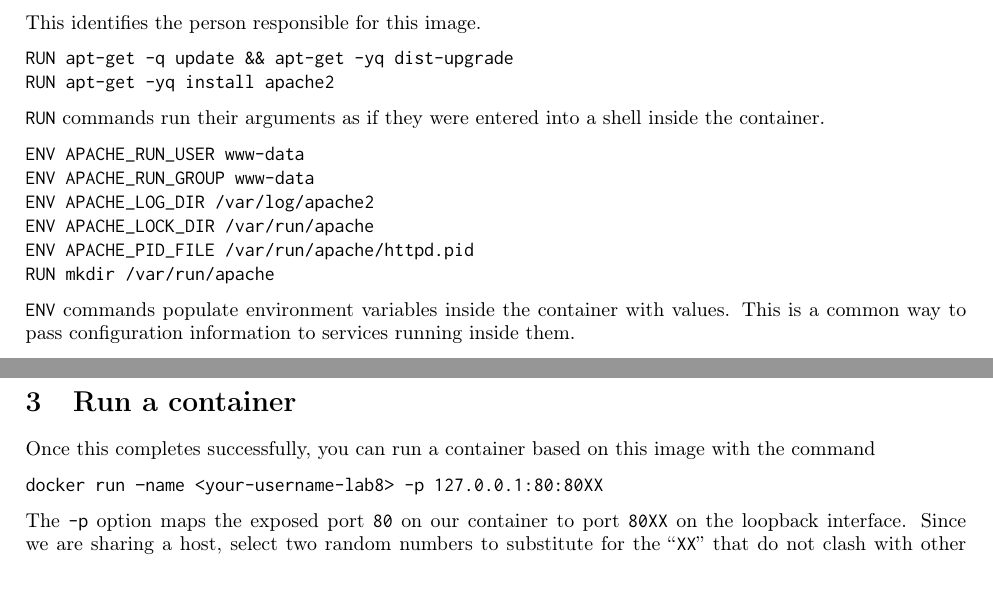
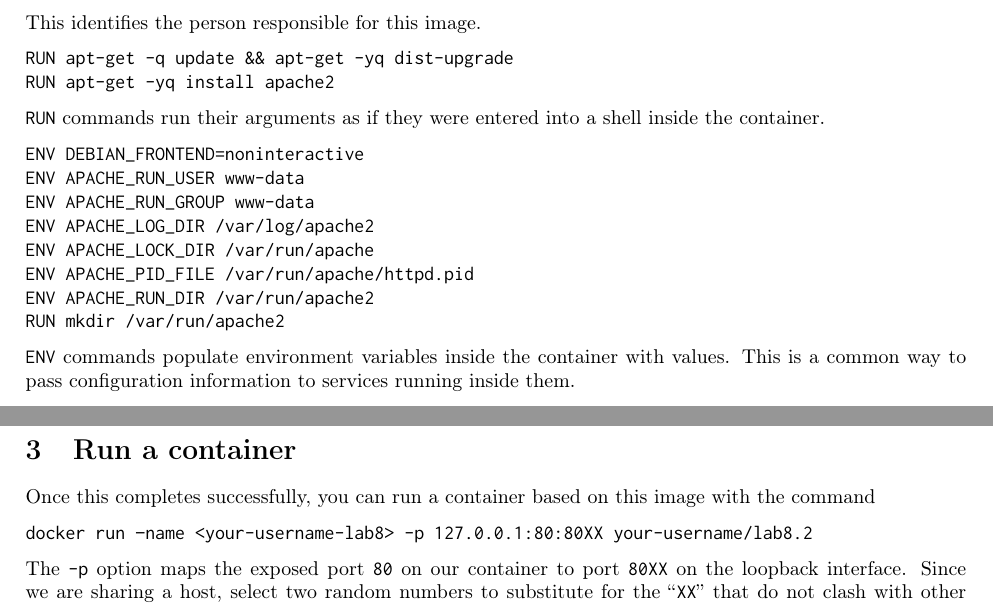
Before and after one commit to tclark/op-virtualisation, a LaTeX document (week08/tex/lab08.2-docker-review.tex): two parts of pages 2 and 3 of 3, joined at a grey line, cut so that both start at the same text, the shorter picture padded with empty space. Compiled offline with pdfLaTeX.

Commit message:
fixed typos

```diff
--- a/week08/tex/lab08.2-docker-review.tex
+++ b/week08/tex/lab08.2-docker-review.tex
@@ -86,12 +86,14 @@ RUN apt-get -yq install apache2
 \texttt{RUN} commands run their arguments as if they were entered into a shell inside the container.
 
 \begin{verbatim}
+ENV DEBIAN_FRONTEND=noninteractive
 ENV APACHE_RUN_USER www-data
 ENV APACHE_RUN_GROUP www-data
 ENV APACHE_LOG_DIR /var/log/apache2
 ENV APACHE_LOCK_DIR /var/run/apache
 ENV APACHE_PID_FILE /var/run/apache/httpd.pid
-RUN mkdir /var/run/apache
+ENV APACHE_RUN_DIR /var/run/apache2
+RUN mkdir /var/run/apache2
 \end{verbatim}
 
 \texttt{ENV} commands populate environment variables inside the container with values. This is a common way to pass configuration information to services running inside them.
@@ -124,7 +126,7 @@ From within your build context directory, build your new image with the command
 \section{Run a container}
 Once this completes successfully, you can run a container based on this image with the command
 
-\texttt{docker run --name <your-username-lab8> -p 127.0.0.1:80:80XX}
+\texttt{docker run --name <your-username-lab8> -p 127.0.0.1:80:80XX your-username/lab8.2}
 
 The \texttt{-p} option maps the exposed port \texttt{80} on our container to port \texttt{80XX} on the loopback interface. Since we are sharing a host, select two random numbers to substitute for the ``\texttt{XX}'' that do not clash with other students' ports. You can see your web page with the command
 
```
Also changed, not shown: week08/lab08.2-docker-review.pdf.
